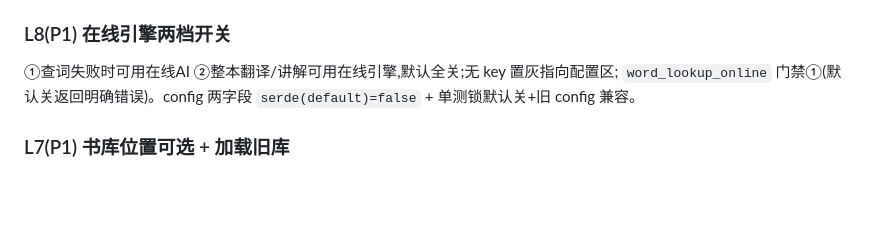
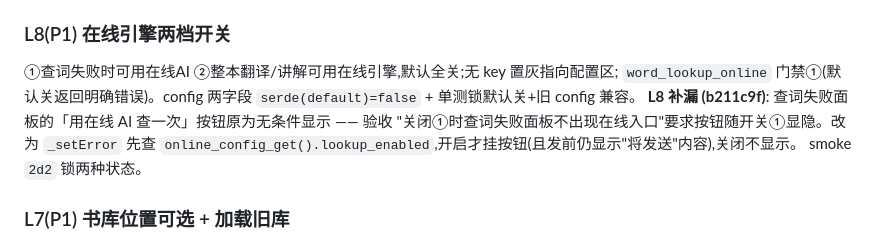
Before and after one commit to yoyoset/aidulc, a Markdown page: docs/STAGE_REPORT_2026-08-11_UX3.md, the part around the change. Drawn GitHub-style; blank space fills up the shorter version.

Commit message:
docs: STAGE-UX3 报告补 L8 查词面板在线入口随开关显隐的补漏记录

```diff
--- a/docs/STAGE_REPORT_2026-08-11_UX3.md
+++ b/docs/STAGE_REPORT_2026-08-11_UX3.md
@@ -144,6 +144,10 @@ nlp 标签改「分词 / NLP」,删"仅跟读打分需要"表述。对照表见
 ①查词失败时可用在线AI ②整本翻译/讲解可用在线引擎,默认全关;无 key 置灰指向配置区;
 `word_lookup_online` 门禁①(默认关返回明确错误)。config 两字段 `serde(default)=false` +
 单测锁默认关+旧 config 兼容。
+**L8 补漏 (b211c9f)**: 查词失败面板的「用在线 AI 查一次」按钮原为无条件显示 —— 验收
+"关闭①时查词失败面板不出现在线入口"要求按钮随开关①显隐。改为 `_setError` 先查
+`online_config_get().lookup_enabled`,开启才挂按钮(且发前仍显示"将发送"内容),关闭不显示。
+smoke `2d2` 锁两种状态。
 
 ### L7(P1) 书库位置可选 + 加载旧库
 更改书库位置**只改配置不搬文件**(L7 安全边界,真迁移走 L1);新增 `library_dir_pick/scan/
```
